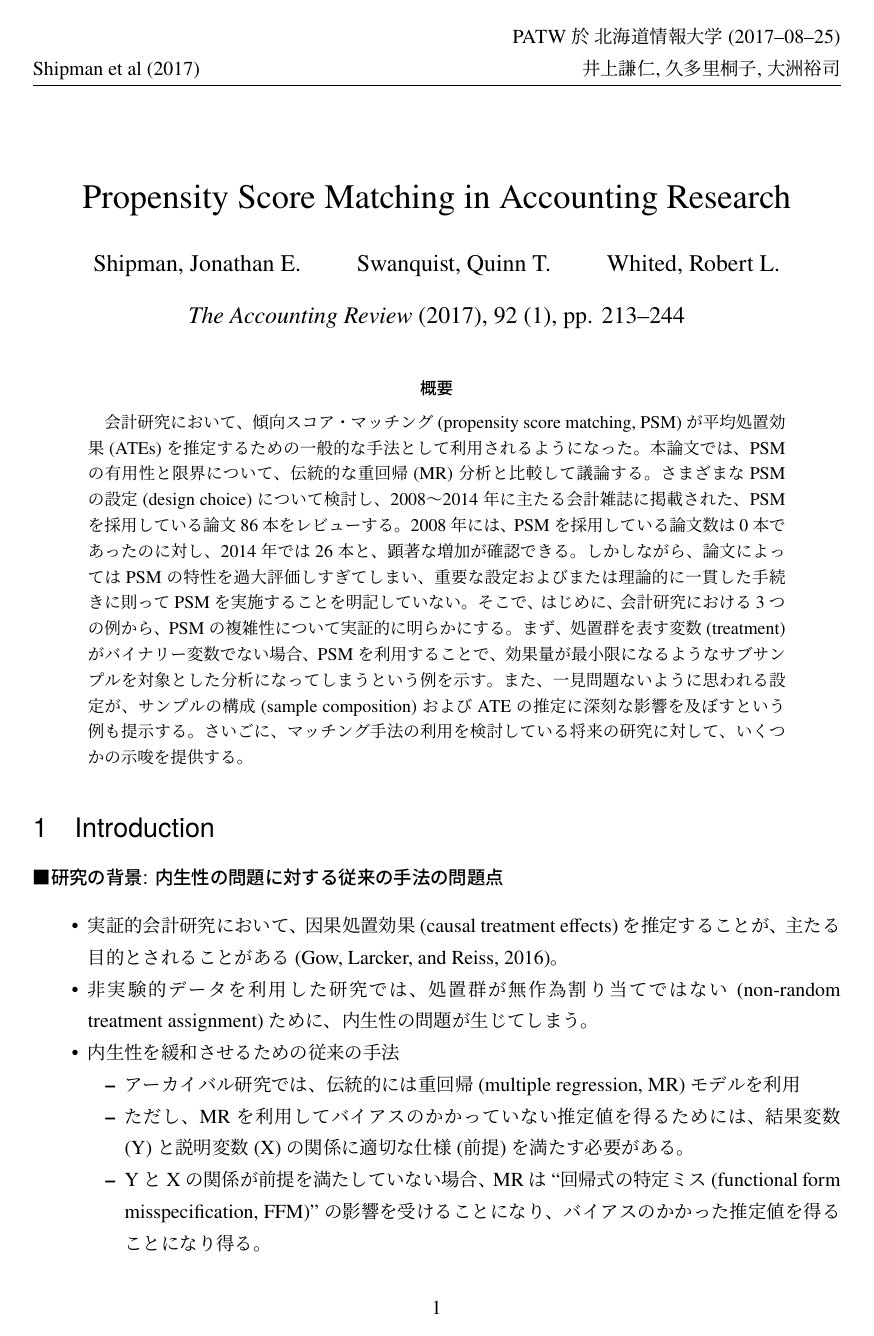
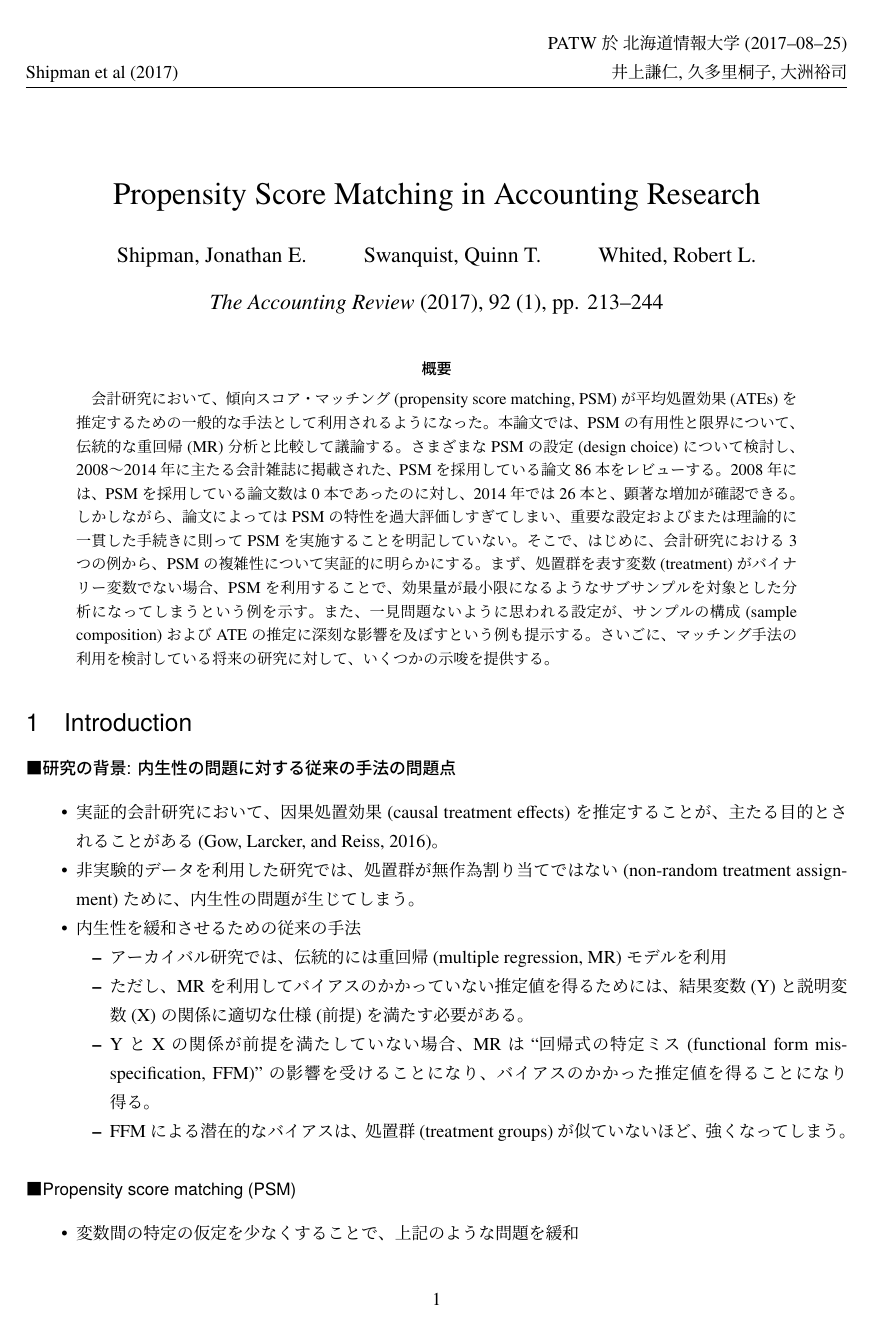
Before and after one commit to for20170825-patw-psm/Shipman-et-al-2016-psm, a LaTeX document (main/Shipman_Swanquist_Whited.tex): page 1 of 21 before the commit and page 1 of 18 after it. Compiled offline with upLaTeX and dvipdfmx.

Commit message:
Change the font size to *10pt*

```diff
--- a/main/Shipman_Swanquist_Whited.tex
+++ b/main/Shipman_Swanquist_Whited.tex
@@ -1,4 +1,4 @@
-\documentclass[11pt,uplatex,dvipdfmx]{jsarticle} %times new roman
+\documentclass[10pt,uplatex,dvipdfmx]{jsarticle} %times new roman
 \usepackage{ascmac}	% required for `\itembox' (yatex added)
 \usepackage{amsmath}    % \dfrac 等の数式内の関数を使用する際に必要
 \usepackage{graphicx}   % graphicx Excel から図を入れたいときは、
```
Also changed, not shown: main/Shipman_Swanquist_Whited.pdf.
